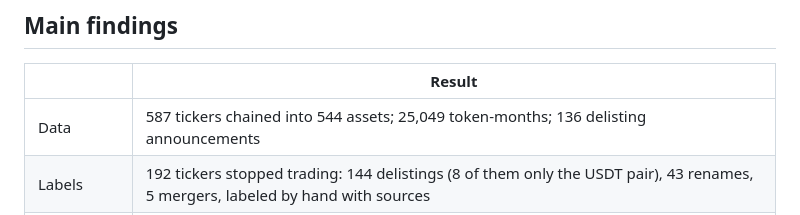
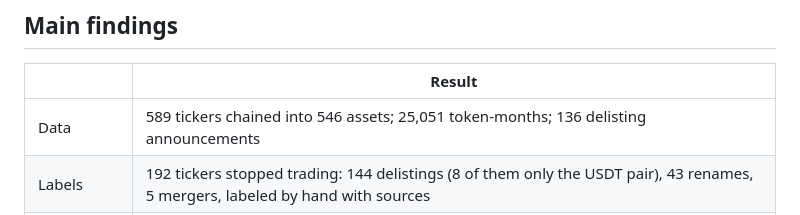
Before and after one commit to yuyanranq-commits/Crypto-Factor-Research, a Markdown page: delisting/README.md, the part around the change. Rendered like a GitHub page.

```diff
--- a/delisting/README.md
+++ b/delisting/README.md
@@ -7,7 +7,7 @@ of which tokens Binance announces it will delist. The database is built in SQL (
 
 | | Result |
 |---|---|
-| Data | 587 tickers chained into 544 assets; 25,049 token-months; 136 delisting announcements |
+| Data | 589 tickers chained into 546 assets; 25,051 token-months; 136 delisting announcements |
 | Labels | 192 tickers stopped trading: 144 delistings (8 of them only the USDT pair), 43 renames, 5 mergers, labeled by hand with sources |
 | Strongest signal | 1 SD more trading volume → delisting hazard × **0.26** (95% CI 0.19–0.35) |
 | Event | The month Binance announces the delisting (median 14 days before trading stops), not the last trading day |
```
Also changed, not shown: README.md (+17 -17 lines), delisting/figures/hazard_ratios.png, figures/Low-Vol Long vs. Equal-Weighted Market Benchmark.png, figures/long Q1 vs short Q5.png, figures/net_value_(cost vs no cost).png, 4 other files.
